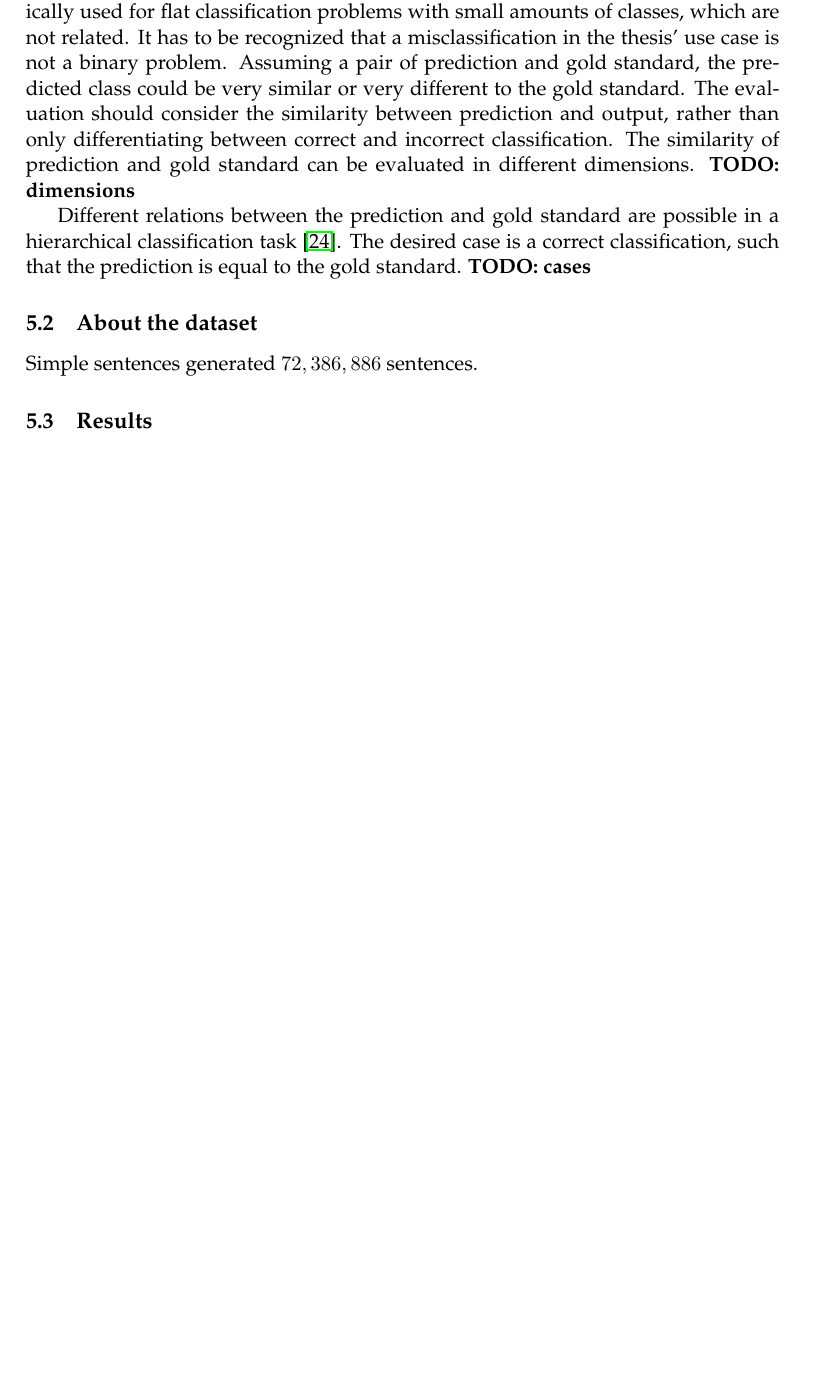
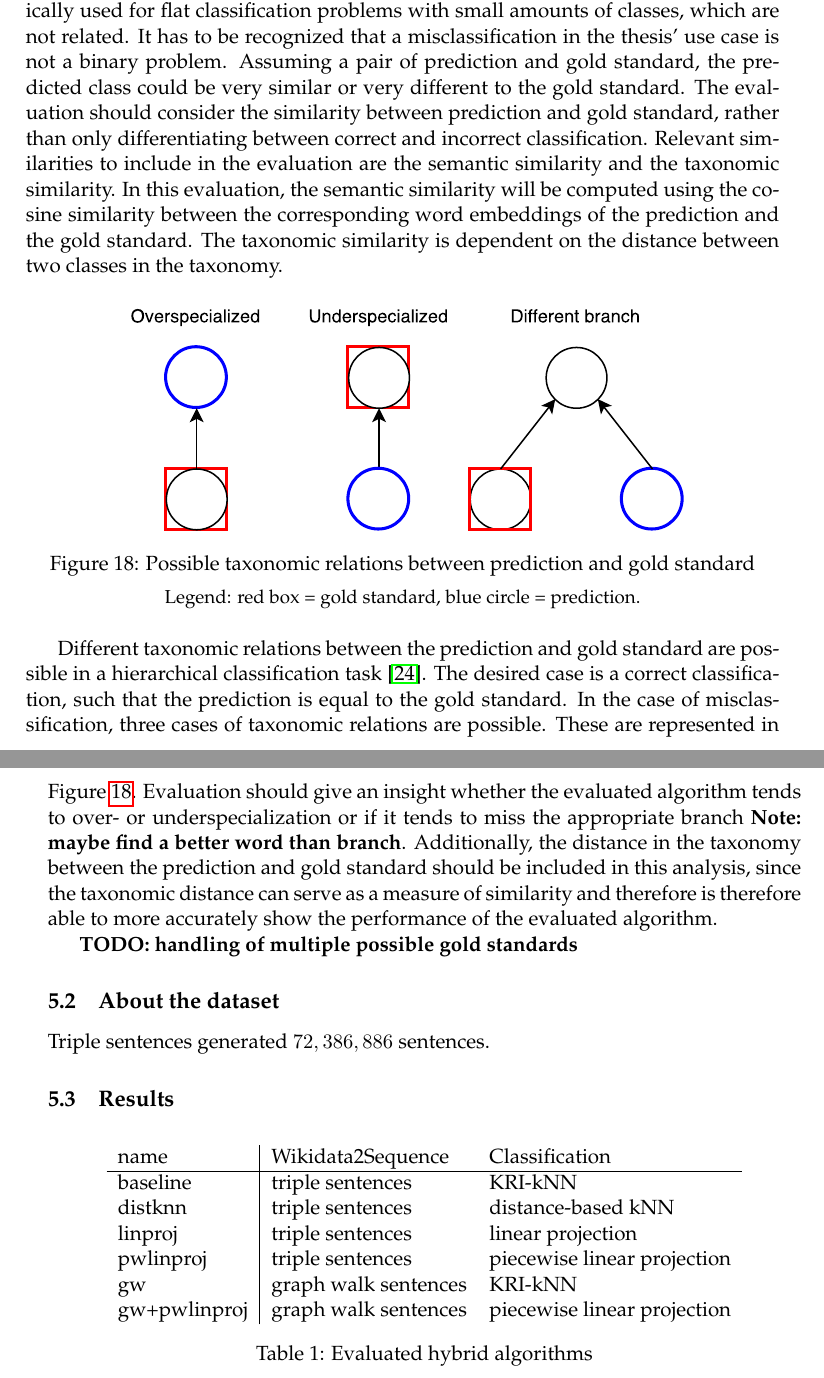
Before and after one commit to AlexBaier/bachelorthesis, a LaTeX thesis (thesis/thesis.ltx, which reads thesis/evaluation.ltx): part of page 43 of 50 before the commit and two parts of pages 43 and 44 of 51 after it, the two joined at a grey line, cut so that both start at the same text, the shorter picture padded with empty space. The pictures show the PDF file thesis/thesis.pdf that the author committed with the source.

Commit message:
Continued writing Chapter "Evaluation". Very slow progress.

```diff
--- a/thesis/evaluation.ltx
+++ b/thesis/evaluation.ltx
@@ -14,16 +14,49 @@ Precision, recall and F1-score cannot effectively be used to evaluate classifica
 These measures are typically used for flat classification problems with small amounts of classes, which are not related.
 It has to be recognized that a misclassification in the thesis' use case is not a binary problem.
 Assuming a pair of prediction and gold standard, the predicted class could be very similar or very different to the gold standard.
-The evaluation should consider the similarity between prediction and output, rather than only differentiating between correct and incorrect classification.
-The similarity of prediction and gold standard can be evaluated in different dimensions.
-\textbf{TODO: dimensions}
+The evaluation should consider the similarity between prediction and gold standard, rather than only differentiating between correct and incorrect classification.
+Relevant similarities to include in the evaluation are the semantic similarity and the taxonomic similarity.
+In this evaluation, the semantic similarity will be computed using the cosine similarity between the corresponding word embeddings of the prediction and
+the gold standard.
+The taxonomic similarity is dependent on the distance between two classes in the taxonomy.
 
-Different relations between the prediction and gold standard are possible in a hierarchical classification task \cite{Kosmopoulos2014}.
+\begin{figure}[H]
+\centering
+\includegraphics[width=0.75\textwidth]{images/evaluation/hierarchical_classification_cases.pdf}
+\caption{Possible taxonomic relations between prediction and gold standard}
+\label{fig:relation between prediction and gold}
+\medskip
+\small
+Legend: red box = gold standard, blue circle = prediction.
+\end{figure}
+
+Different taxonomic relations between the prediction and gold standard are possible in a hierarchical classification task \cite{Kosmopoulos2014}.
 The desired case is a correct classification, such that the prediction is equal to the gold standard.
-\textbf{TODO: cases}
+In the case of misclassification, three cases of taxonomic relations are possible. These are represented in Figure~\ref{fig:relation between prediction and gold}.
+Evaluation should give an insight whether the evaluated algorithm tends to over- or underspecialization or if it tends to miss the appropriate branch
+\textbf{Note: maybe find a better word than branch}.
+Additionally, the distance in the taxonomy between the prediction and gold standard should be included in this analysis,
+since the taxonomic distance can serve as a measure of similarity and therefore is therefore able to more accurately show the performance of the evaluated algorithm.
+
+\textbf{TODO: handling of multiple possible gold standards}
 
 \subsection{About the dataset}
-Simple sentences generated $72,386,886$ sentences.
+Triple sentences generated $72,386,886$ sentences.
 
 
 \subsection{Results}
+
+\begin{table}[H]
+\center
+\begin{tabular}{ l | l l}
+name & Wikidata2Sequence & Classification \\
+\hline
+baseline & triple sentences & KRI-kNN \\
+distknn & triple sentences & distance-based kNN \\
+linproj & triple sentences & linear projection \\
+pwlinproj & triple sentences & piecewise linear projection \\
+gw & graph walk sentences & KRI-kNN \\
+gw+pwlinproj & graph walk sentences & piecewise linear projection
+\end{tabular}
+\caption{Evaluated hybrid algorithms}
+\end{table}
```
Also changed, not shown: thesis/images/evaluation/hierarchical_classification_cases.pdf (added), thesis/thesis.pdf.
